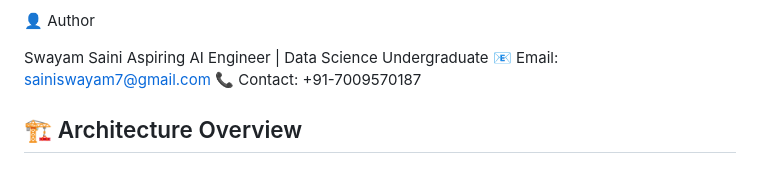
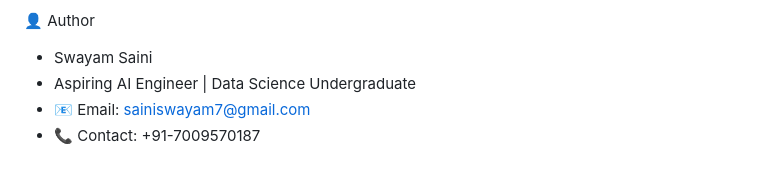
Before and after one commit to sainiswayam-9/MINI_RAG, a Markdown page: README.md, the part around the change. Drawn GitHub-style.

Commit message:
Clean up author section in README
Removed duplicate author information and architecture section.

```diff
--- a/README.md
+++ b/README.md
@@ -196,10 +196,7 @@ http://127.0.0.1:8000/docs
 
 👤 Author
 
-Swayam Saini
-Aspiring AI Engineer | Data Science Undergraduate
-📧 Email: sainiswayam7@gmail.com
-📞 Contact: +91-7009570187
-
-
-## 🏗️ Architecture Overview
+- Swayam Saini
+- Aspiring AI Engineer | Data Science Undergraduate
+- 📧 Email: sainiswayam7@gmail.com
+- 📞 Contact: +91-7009570187
```
